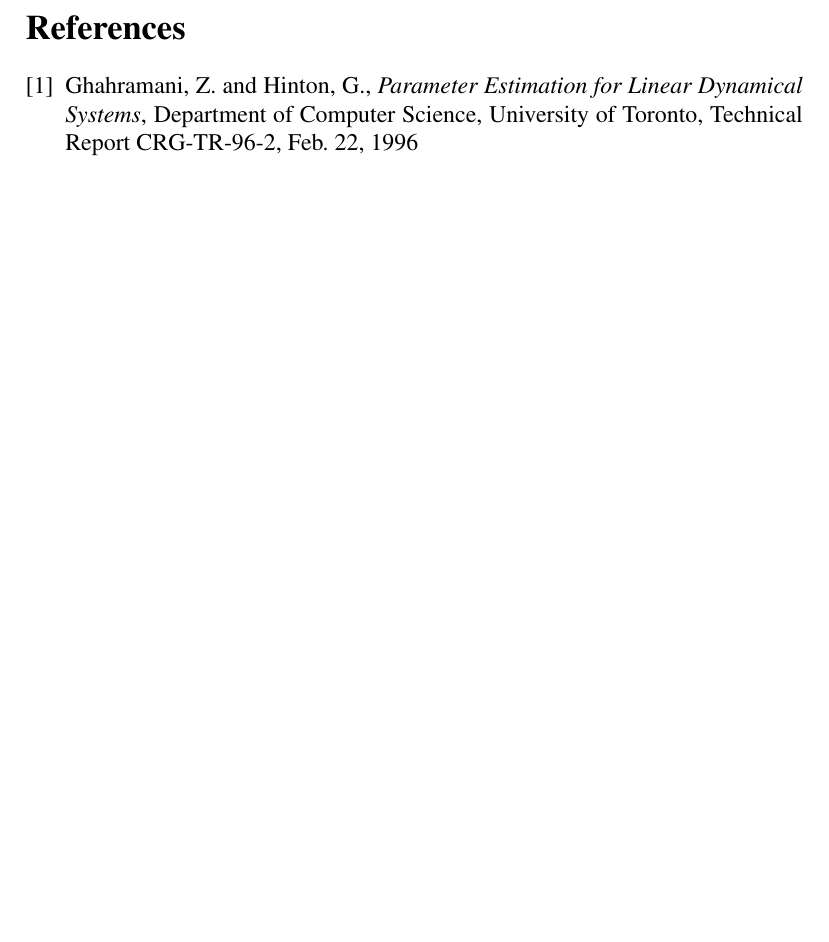
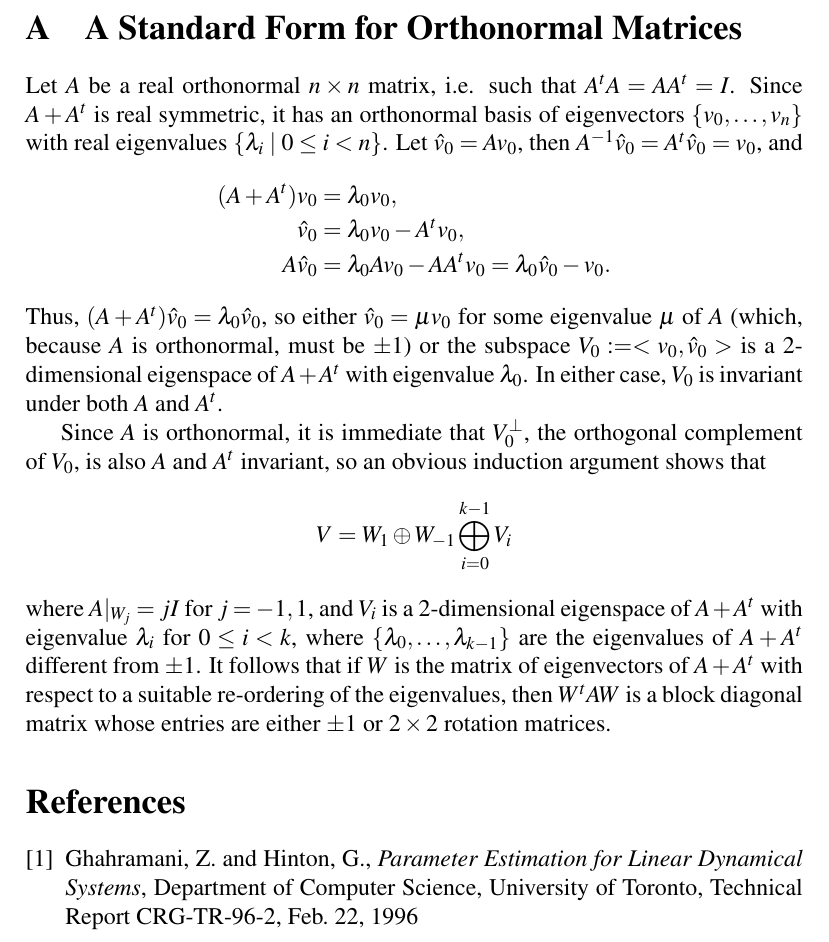
Before and after one commit to dmgoldschmidt/kalman, a LaTeX document (kalman.tex): part of page 22 of 22 before the commit and part of page 22 of 23 after it, cut at the place of the change, the shorter picture padded with empty space. Compiled offline with pdfLaTeX.

Commit message:
added an appendix to kalman.tex

```diff
--- a/kalman.tex
+++ b/kalman.tex
@@ -821,6 +821,74 @@
   \end{split}
 \end{equation}
 \newpage
+
+
+\appendix
+\section{A Standard Form for Orthonormal Matrices}
+Let $A$ be a real orthonormal $n\times n$ matrix, i.e. such that $A^tA = AA^t = I$.  Since $A+A^t$ is real
+symmetric, it has an  orthonormal basis of eigenvectors    $\{v_0,\dots,v_n\}$ with
+real eigenvalues $\{\lambda_i \mid 0\le i < n\}$.
+Let $\hat{v}_0 = Av_0$, then $A^{-1} \hat{v}_0 = A^t\hat{v}_0 = v_0$, and
+\begin{align*}
+  (A + A^t)v_0 &= \lambda_0 v_0,\\
+  \hat{v}_0 & = \lambda_0 v_0 - A^tv_0, \\
+  A\hat{v}_0 &= \lambda_0 Av_0 - AA^tv_0 = \lambda_0 \hat{v}_0 - v_0.
+\end{align*}
+Thus, $(A+A^t)\hat{v}_0 = \lambda_0 \hat{v}_0$, so either $\hat{v}_0 = \mu v_0$ for some eigenvalue $\mu$ of $A$ (which, because $A$ is orthonormal, must be $\pm 1$) or the subspace $V_0:= <v_0,\hat{v}_0>$ is a 2-dimensional eigenspace of $A+A^t$ with eigenvalue $\lambda_0$.  In either case, $V_0$  is invariant under both $A$ and $A^t$.
+%% and
+%% with respect to the basis $\{v_0,\hat{v}_0\}$ we have
+
+%% $$
+%% A|_{V_0} \sim \left[ \begin{matrix}
+%%     0 & -1 \\
+ %%     1 & \lambda_0\\
+%%     \end{matrix}
+%%   \right].
+%% $$
+Since $A$ is orthonormal, it is immediate that $V_0^{\perp}$,
+the orthogonal complement of $V_0$, is also $A$ and $A^t$ invariant, so an obvious induction argument shows that
+$$
+V = W_1\oplus W_{-1} \bigoplus_{i=0}^{k-1} V_i
+$$
+where $A|_{W_j} = jI$ for $j = -1,1$, and $V_i$ is a 2-dimensional eigenspace of $A+A^t$ with eigenvalue $\lambda_i$
+%% A|_{V_i} \sim \left[ \begin{matrix}
+%%     0 & -1 \\
+%%     1 & \lambda_i\\
+%% \end{matrix}
+%%   \right].
+%% $$
+for $0\le i < k$, where $\{\lambda_0,\dots,\lambda_{k-1}\}$ are the eigenvalues of $A+A^t$ different
+from $\pm 1$.  It follows that if $W$ is the matrix of eigenvectors of $A+A^t$ with respect to a suitable
+re-ordering of the eigenvalues, then $W^tAW$ is a block diagonal matrix whose entries are either $\pm 1$
+or $2\times 2$ rotation matrices.
+
+
+%% $A$ is
+%% similar to a block-diagonal matrix with $2\times 2$ blocks
+
+
+%% \begin{align*}
+%%   \hat{v}_0 &= \lambda_0 A^{-1}\hat{v}_0 - A^{-1}v_0,\\
+%%   A^tv_0 &= A^{-1}v_0 = \lambda_0 v_0 - \hat{v}_0.
+%% \end{align*}
+%% In particular, the 2-dimensional subspace $V_0:= <v_0,\hat{v}_0>$ is $A$-invariant and $A^t$-invariant, and
+%% \quad\text{and}\quad A^t  \sim \left[\begin{matrix}
+%%     \lambda_0 & 1 \\
+%%     -1 & 0\\
+%%   \end{matrix}
+%%   \right].\\
+%% $$
+
+%% Thus, with respect to the basis $\{v_0,\hat{v}_0\}$ we have the diagonal matrix
+%% $$
+%% A+A^t \sim \left[\begin{matrix}
+%%     \lambda_0 & 0 \\
+%%     0 & \lambda_0 \\
+%%   \end{matrix}
+%%   \right]
+%% $$
+%% In other words, $v_0$ and $\hat{v}_0$ are both eigenvectors of $A+A^t$ with eigenvalue $\lambda_0$.
+
 \begin{thebibliography}{9}
 \bibitem{Hinton}
   Ghahramani, Z. and Hinton, G.,
```
Also changed, not shown: log.txt (+7 -0 lines), kalman.tex (2 more changed lines).
